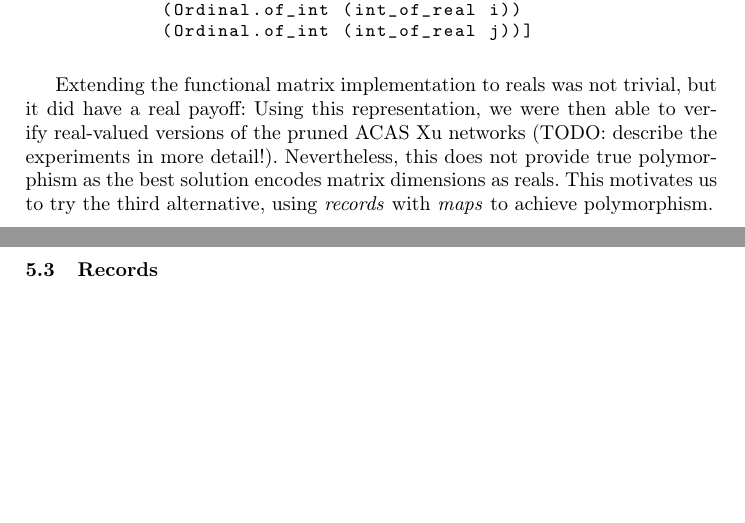
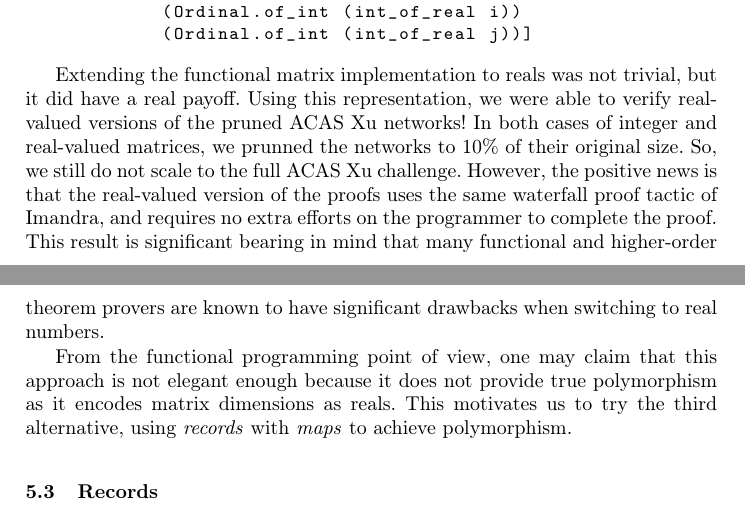
Before and after one commit to rdesmartin/phd, a LaTeX paper (fp_matrix_implementation/main.tex): two parts of pages 12 and 13 of 16, joined at a grey line, cut so that both start at the same text, the shorter picture padded with empty space. Compiled offline with pdfLaTeX.

Commit message:
more text on real indix experiments

```diff
--- a/fp_matrix_implementation/main.tex
+++ b/fp_matrix_implementation/main.tex
@@ -706,7 +706,17 @@ lemma inc_by_one_bigger_conv x =
             (Ordinal.of_int (int_of_real j))]
 \end{lstlisting}
 
-Extending the functional matrix implementation to reals was not trivial, but it did have a real payoff: Using this representation, we were then able to verify real-valued versions of the pruned ACAS Xu networks (TODO: describe the experiments in more detail!). Nevertheless, this does not provide true polymorphism as the best solution encodes matrix dimensions as reals.
+Extending the functional matrix implementation to reals was not trivial, but it did have a real payoff.
+Using this representation, we were able to verify real-valued versions of the pruned ACAS Xu networks!
+% (TODO: describe the experiments in more detail!).
+In both cases of integer and real-valued matrices, we prunned the networks to 10\% of their original size.
+So, we still do not scale to the full ACAS Xu challenge.  However, the positive news is that the real-valued version
+of the proofs
+uses the same waterfall proof tactic of Imandra, and requires no extra efforts on the programmer to complete the proof.
+This result is significant bearing in mind that many functional and higher-order theorem provers are known to have significant drawbacks when switching to real numbers.
+
+From the functional programming point of view, one may claim that this approach is not elegant enough because
+it does not provide true polymorphism as it encodes matrix dimensions as reals.
 This motivates us to try the third alternative, using \emph{records} with \emph{maps} to achieve polymorphism.
 
 \subsection{Records}
```
Also changed, not shown: fp_matrix_implementation/main.pdf.
